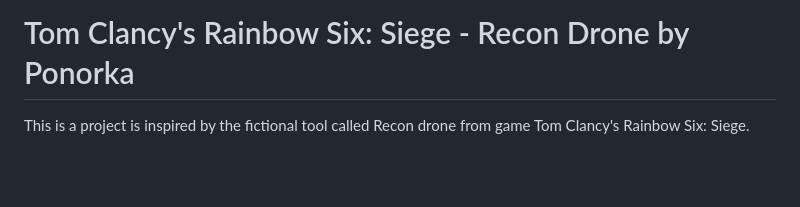
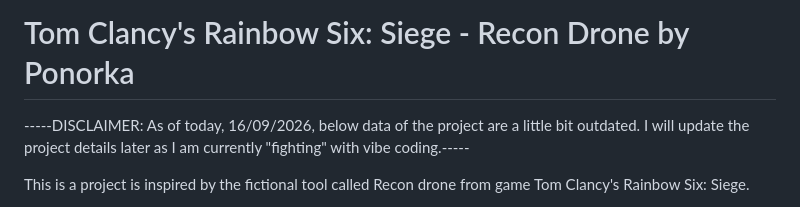
Before and after one commit to TheRealPonorka/IRL_R6S_Drone_Ponorka, a Markdown page: README.md, the part around the change. GitHub-like rendering; blank space fills up the shorter version.

Commit message:
Update README.md
added short disclaimer of outdated data

```diff
--- a/README.md
+++ b/README.md
@@ -1,4 +1,6 @@
 # Tom Clancy's Rainbow Six: Siege - Recon Drone by Ponorka
+-----DISCLAIMER: As of today, 16/09/2026, below data of the project are a little bit outdated. I will update the project details later as I am currently "fighting" with vibe coding.-----
+
 This is a project is inspired by the fictional tool called Recon drone from game Tom Clancy's Rainbow Six: Siege.
 
 I have built a similar drone, which was based on another github project https://github.com/hemrobotics/recon-drone and I was wondering: "Can this drone be really a fully operational 2 wheeled remote controlled drone?" This github repo should be the answer for this.
```
